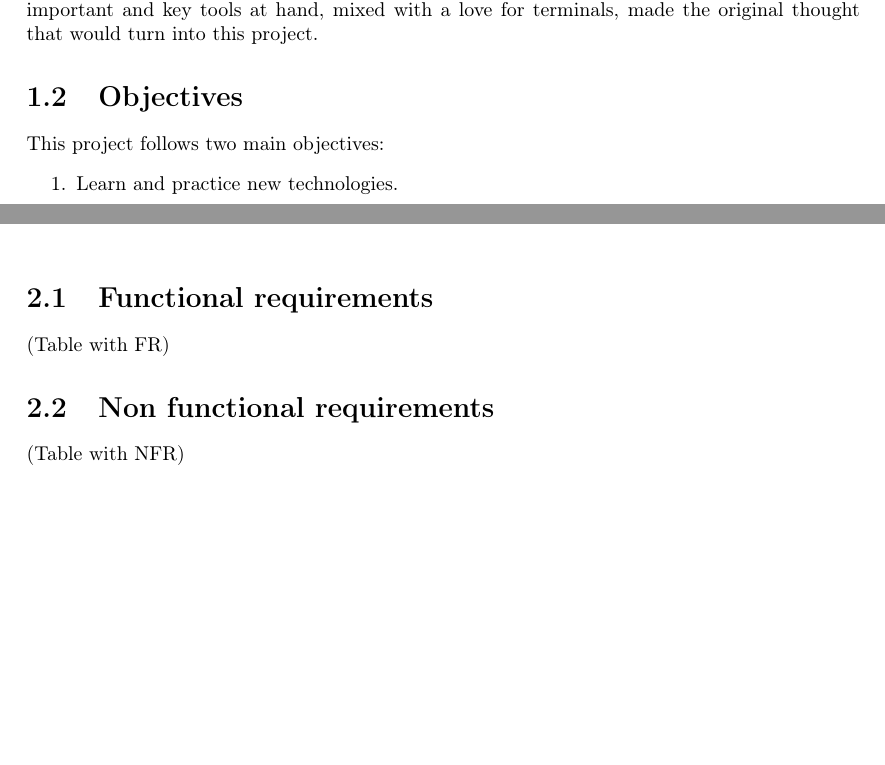
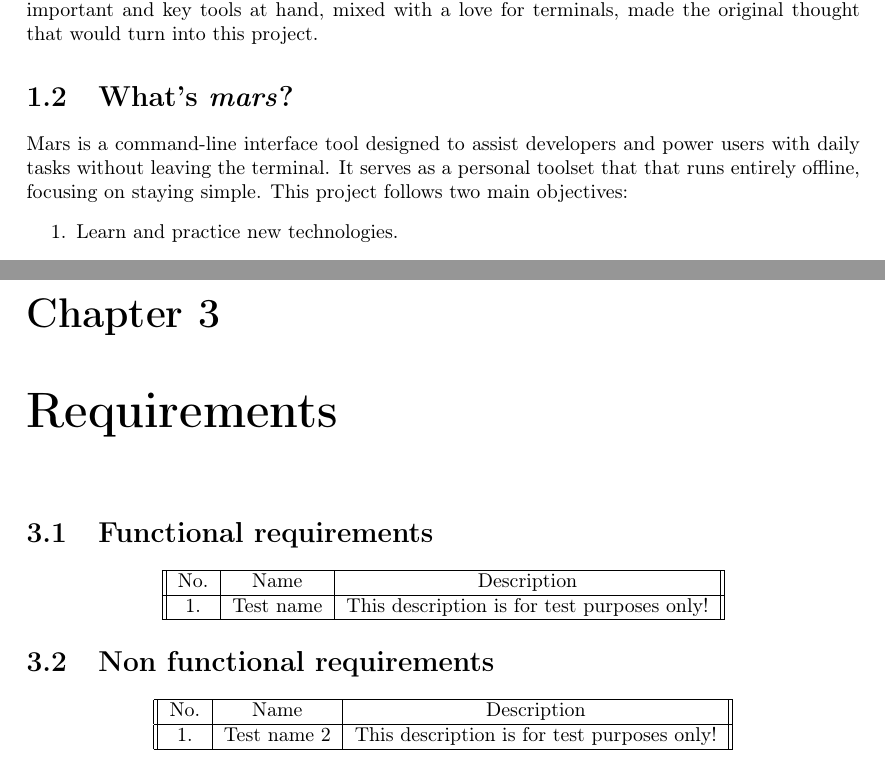
Before and after one commit to mariolfh/mars, a LaTeX document (mars/documentation/Project Documentation.tex): two parts of pages 3 and 4 of 8 before the commit and two parts of pages 3 and 5 of 9 after it, joined at a grey line, cut so that both start at the same text, the shorter picture padded with empty space. Compiled offline with pdfLaTeX.

Commit message:
Expanded the document with a new chapter and other improvements
Some of the improvements include the tables that will be used to describe the requirements and a more organized chapter 1. Learning never stops, so keep going!

```diff
--- a/mars/documentation/Project Documentation.tex
+++ b/mars/documentation/Project Documentation.tex
@@ -36,7 +36,8 @@
 \section{About the author}
 The entirety of the project, including the design, planning and implementation is maintained by the author, @mariolfh on Github \cite{githubinc.MariolfhOverview2025}. As a computer science graduate, getting into contact with all sort of concepts and ideas was something marvelous. So, in the hopes of having several important and key tools at hand, mixed with a love for terminals, made the original thought that would turn into this project.
 
-\section{Objectives}
+\section{What's \emph{mars}?}
+Mars is a command-line interface tool designed to assist developers and power users with daily tasks without leaving the terminal. It serves as a personal toolset that that runs entirely offline, focusing on staying simple.
 This project follows two main objectives:
 \begin{enumerate}
 \item{Learn and practice new technologies.}
@@ -50,8 +54,24 @@ This project wanted to be low maintenance and keep it simple, something great fo
 \chapter{Requirements}
 \section{Functional requirements}
-(Table with FR)
+\begin{center}
+\begin{tabular}{ || c | c | c ||}
+\hline
+No. & Name & Description \\
+\hline
+1. & Test name & This description is for test purposes only! \\
+\hline
+\end{tabular}
+\end{center}
 \section{Non functional requirements}
-(Table with NFR)
+\begin{center}
+\begin{tabular}{ || c | c | c ||}
+\hline
+No. & Name & Description \\
+\hline
+1. & Test name 2 & This description is for test purposes only! \\
+\hline
+\end{tabular}
+\end{center}
 
 \chapter{Functionalities}
 \section{Commands}
```
Also changed, not shown: mars/documentation/Project Documentation.bib (+14 -0 lines), mars/documentation/Project Documentation.pdf, mars/documentation/Project Documentation.tex (3 more changed lines).
